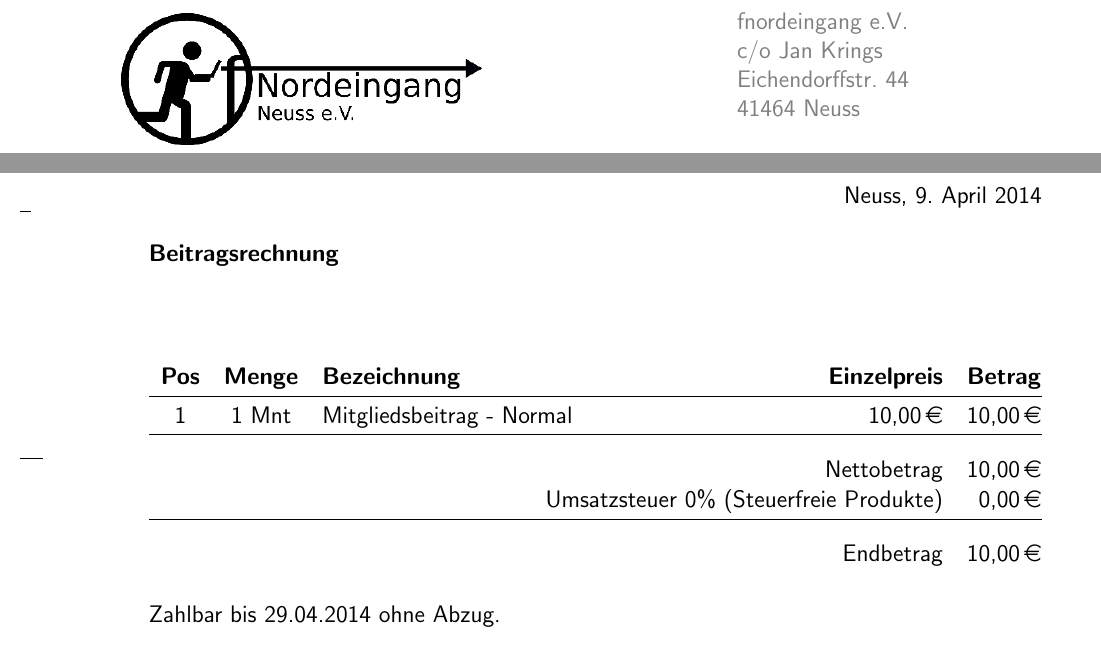
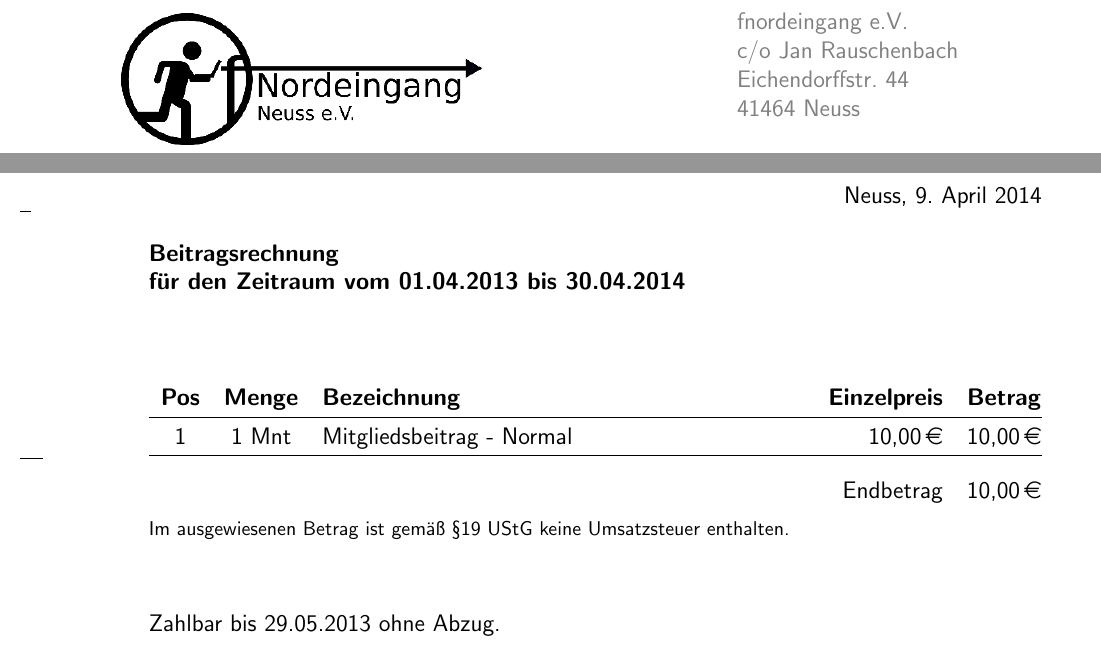
Before and after one commit to fNordeingang/dokumente, a LaTeX letter (formulare/rechnung.tex): two parts of the page, joined at a grey line, cut so that both start at the same text. Compiled offline with pdfLaTeX.

Commit message:
Rechnungsanpassung und Parametrisierung

```diff
--- a/formulare/rechnung.tex
+++ b/formulare/rechnung.tex
@@ -11,5 +13,16 @@
+\newcommand{\fnordort}{41460 Neuss}
+% Rechnungsparameter
+\newcommand{\fnordrechnung}{199}
+\newcommand{\fnordbelegdatum}{28.04.2013}
+\newcommand{\fnordvondatum}{01.04.2013}
+\newcommand{\fnordbisdatum}{30.04.2014}
+\newcommand{\fnordpositionen}{1 & 1 Mnt & Mitgliedsbeitrag - Normal & \EUR{10,00} & \EUR{10,00}\\\hline}
+\newcommand{\fnordendbetrag}{\EUR{10,00}}
+\newcommand{\fnordzahldatum}{29.05.2013}
+
+\setkomavar{fromname}{fnordeingang e.V.\\c/o Jan Rauschenbach}
 \setkomavar{fromaddress}{Eichendorffstr. 44\\41464 Neuss}
-\setkomavar{subject}{Beitragsrechnung}
+\setkomavar{subject}{Beitragsrechnung\\für den Zeitraum vom {\fnordvondatum} bis \fnordbisdatum}
 \setkomavar{place}{Neuss}
 \setkomavar{fromlogo}{\includegraphics[scale=0.5]{logo}}
 
@@ -45,24 +54,27 @@
 
-\begin{letter}{Max Mustermann\\Musterstr. 12\\41460 Neuss}
+\begin{letter}{
+  \fnordname\\
+  \fnordstrasse\\
+  \fnordort
+}
 \opening{}
 \renewcommand{\arraystretch}{1.3}
-
 \baselineskip=12pt
 \begin{tabular*}{\textwidth}{ccp{0.54\textwidth}rr}
-  \textbf{Pos} & \textbf{Menge} & \textbf{Bezeichnung} & \textbf{Einzelpreis} & \textbf{Betrag} \\
+ \textbf{Pos} & \textbf{Menge} & \textbf{Bezeichnung} & \textbf{Einzelpreis} & \textbf{Betrag} \\
  \hline
- 1 & 1 Mnt & Mitgliedsbeitrag - Normal & \EUR{10,00} & \EUR{10,00}\\
- \hline
- \multicolumn{4}{r}{\rule{0pt}{4ex}Nettobetrag} & \multicolumn{1}{r}{\EUR{10,00}}\\[-4pt]
- \multicolumn{4}{r}{Umsatzsteuer 0\% (Steuerfreie Produkte)} & \multicolumn{1}{r}{\EUR{0,00}}\\
- \hline
- \multicolumn{4}{r}{\rule{0pt}{4ex}Endbetrag} & {\EUR{10,00}}\\
+ \fnordpositionen
+% \multicolumn{4}{r}{\rule{0pt}{4ex}Nettobetrag} & \multicolumn{1}{r}{\EUR{10,00}}\\[-4pt]
+% \multicolumn{4}{r}{Umsatzsteuer 0\% (Steuerfreie Produkte)} & \multicolumn{1}{r}{\EUR{0,00}}\\
+% \hline
+ \multicolumn{4}{r}{\rule{0pt}{4ex}Endbetrag} & \fnordendbetrag\\
 \end{tabular*}
 \\
-%Im ausgewiesenen Betrag ist gemäß §19 UStG keine Umsatzsteuer enthalten. \\
-[\baselineskip]
 \\
-Zahlbar bis 29.04.2014 ohne Abzug.
+{\footnotesize Im ausgewiesenen Betrag ist gemäß §19 UStG keine Umsatzsteuer enthalten.} \\
+\\[\baselineskip]
+\\
+Zahlbar bis {\fnordzahldatum} ohne Abzug. \\
 \\
 \\
 Bankverbindung: Konto 93421964 • BLZ 30550000 • Sparkasse Neuss
```
Also changed, not shown: formulare/rechnung.tex (24 more changed lines).
